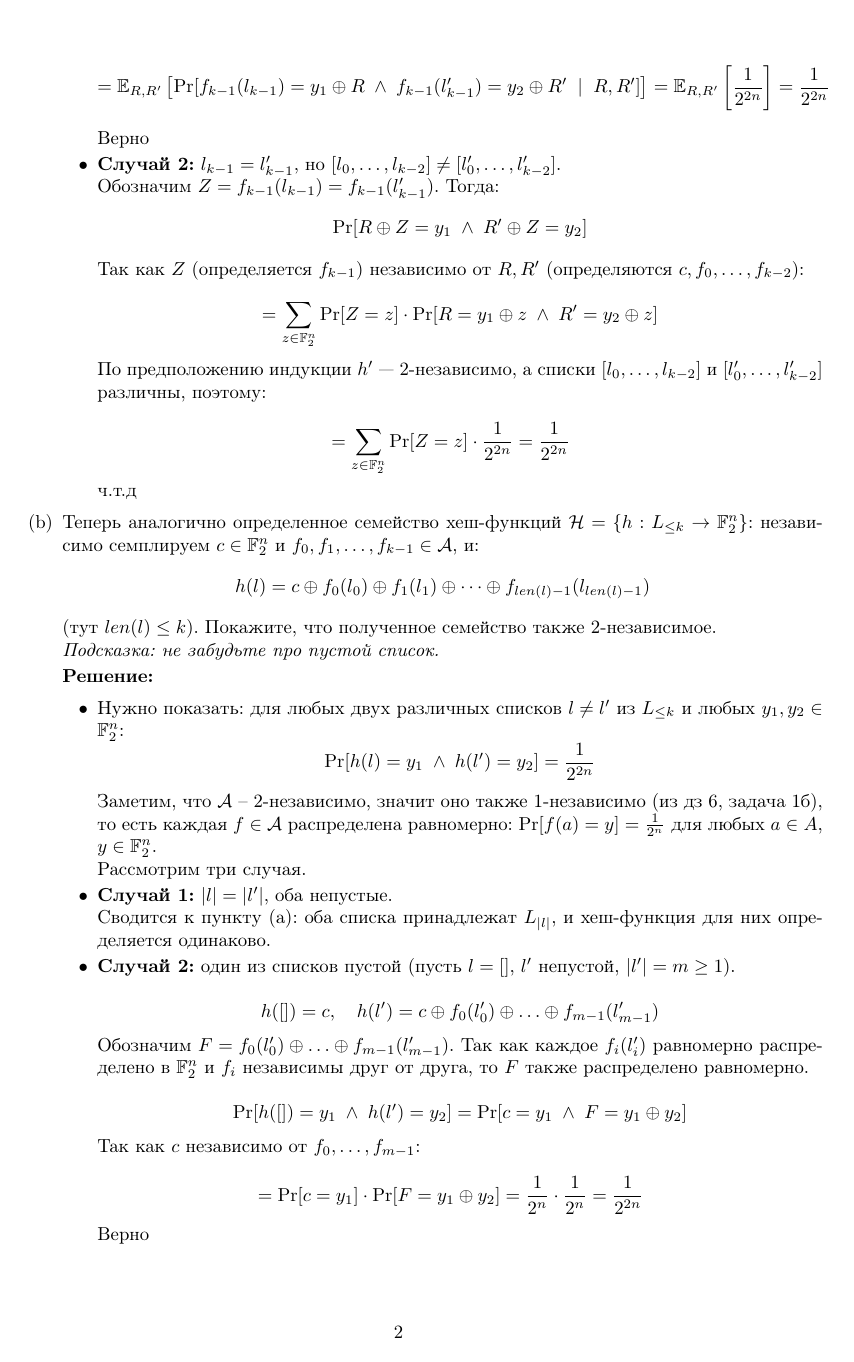
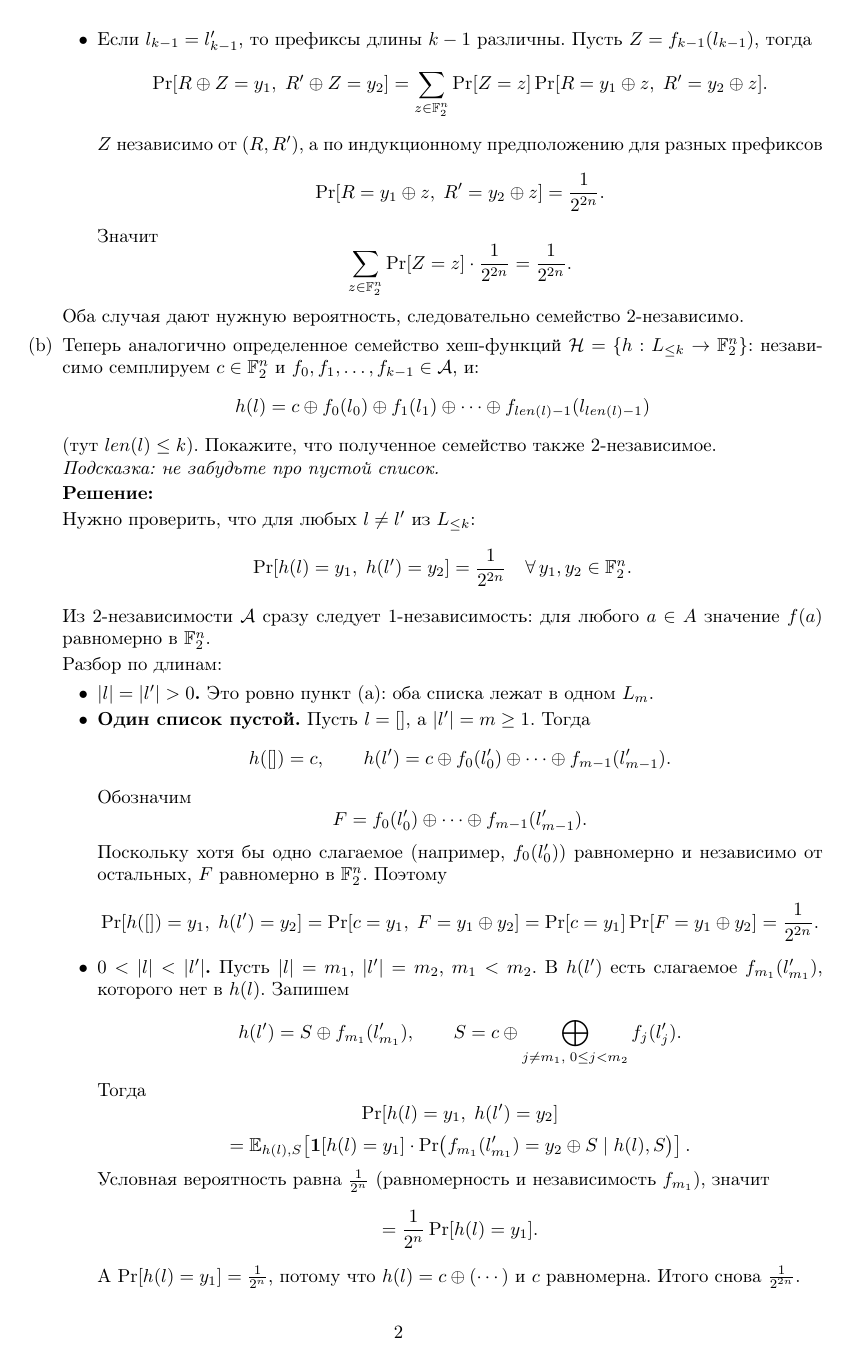
Before and after one commit to LostImagin4tion/mhs-algo-tex-hw, a LaTeX document (algo_template.tex, which reads hw/hw-sem02-cls07.tex): page 2 of 5 before the commit and page 2 of 4 after it. Compiled offline with pdfLaTeX.

Commit message:
[hw-sem-02-ha-06] final version

```diff
--- a/hw/hw-sem02-cls07.tex
+++ b/hw/hw-sem02-cls07.tex
@@ -22 +51,10 @@
 
+          \item Если $l_{k-1}=l'_{k-1}$, то префиксы длины $k-1$ различны.
+          Пусть $Z=f_{k-1}(l_{k-1})$, тогда
+          $$\Pr[R\oplus Z=y_1,\; R'\oplus Z=y_2]
+          = \sum_{z\in\F_2^n}\Pr[Z=z]\Pr[R=y_1\oplus z,\;R'=y_2\oplus z].$$
+          $Z$ независимо от $(R,R')$, а по индукционному предположению для разных префиксов
+          $$\Pr[R=y_1\oplus z,\;R'=y_2\oplus z]=\frac{1}{2^{2n}}.$$
+          Значит
+          $$\sum_{z\in\F_2^n}\Pr[Z=z]\cdot\frac{1}{2^{2n}}=\frac{1}{2^{2n}}.$$
+        \end{itemize}
@@ -58,23 +62,4 @@
-          $$= \mathbb{E}_{R,R'}\left[\Pr[f_{k-1}(l_{k-1}) = y_1 \oplus R \;\wedge\; f_{k-1}(l'_{k-1}) = y_2 \oplus R' \;\mid\; R, R']\right] = \mathbb{E}_{R,R'}\left[\frac{1}{2^{2n}}\right] = \frac{1}{2^{2n}} \quad $$
-
-          Верно
-
-          \item \textbf{Случай 2:} $l_{k-1} = l'_{k-1}$, но $[l_0, \ldots, l_{k-2}] \neq [l'_0, \ldots, l'_{k-2}]$.
-
-          Обозначим $Z = f_{k-1}(l_{k-1}) = f_{k-1}(l'_{k-1})$. Тогда:
-          $$\Pr[R \oplus Z = y_1 \;\wedge\; R' \oplus Z = y_2]$$
-
-          Так как $Z$ (определяется $f_{k-1}$) независимо от $R, R'$ (определяются $c, f_0, \ldots, f_{k-2}$):
-
-          $$= \sum_{z \in \F_2^n} \Pr[Z = z] \cdot \Pr[R = y_1 \oplus z \;\wedge\; R' = y_2 \oplus z]$$
-
-          По предположению индукции $h'$ — 2-независимо, а списки $[l_0, \ldots, l_{k-2}]$ и $[l'_0, \ldots, l'_{k-2}]$ различны, поэтому:
-
-          $$= \sum_{z \in \F_2^n} \Pr[Z = z] \cdot \frac{1}{2^{2n}} = \frac{1}{2^{2n}} \quad $$
-
-          ч.т.д
-
-        \end{itemize}
+        Оба случая дают нужную вероятность, следовательно семейство 2-независимо.
 
       \item
         Теперь аналогично определенное семейство хеш-функций $\mathcal{H} = \{ h : L_{\le k} \rightarrow \F_2^n \}$:
@@ -86,28 +71,44 @@
 
         \textbf{Решение:}
 
+        Нужно проверить, что для любых $l \ne l'$ из $L_{\le k}$:
+        $$\Pr[h(l)=y_1,\; h(l')=y_2]=\frac{1}{2^{2n}} \quad \forall\, y_1,y_2\in\F_2^n.$$
+
+        Из 2-независимости $\mathcal A$ сразу следует 1-независимость: для любого $a\in A$
+        значение $f(a)$ равномерно в $\F_2^n$.
+
+        Разбор по длинам:
         \begin{itemize}
-          \item Нужно показать: для любых двух различных списков $l \neq l'$ из $L_{\leq k}$ и любых $y_1, y_2 \in \F_2^n$:
-          $$\Pr[h(l) = y_1 \;\wedge\; h(l') = y_2] = \frac{1}{2^{2n}}$$
+          \item \textbf{$|l|=|l'|>0$.}
+          Это ровно пункт (а): оба списка лежат в одном $L_m$.
 
-          Заметим, что $\mathcal{A}$ -- 2-независимо, значит оно также 1-независимо (из дз 6, задача 1б), то есть каждая $f \in \mathcal{A}$ распределена равномерно: $\Pr[f(a) = y] = \frac{1}{2^n}$ для любых $a \in A$, $y \in \F_2^n$.
+          \item \textbf{Один список пустой.}
+          Пусть $l=[]$, а $|l'|=m\ge 1$.
+          Тогда
+          $$h([])=c,\qquad h(l')=c\oplus f_0(l'_0)\oplus\cdots\oplus f_{m-1}(l'_{m-1}).$$
+          Обозначим
+          $$F=f_0(l'_0)\oplus\cdots\oplus f_{m-1}(l'_{m-1}).$$
+          Поскольку хотя бы одно слагаемое (например, $f_0(l'_0)$) равномерно и независимо от остальных,
+          $F$ равномерно в $\F_2^n$.
+          Поэтому
+          $$\Pr[h([])=y_1,\;h(l')=y_2]
+          =\Pr[c=y_1,\;F=y_1\oplus y_2]
+          =\Pr[c=y_1]\Pr[F=y_1\oplus y_2]
+          =\frac{1}{2^{2n}}.$$
 
-          Рассмотрим три случая.
+          \item \textbf{$0<|l|<|l'|$.}
+          Пусть $|l|=m_1$, $|l'|=m_2$, $m_1<m_2$.
+          В $h(l')$ есть слагаемое $f_{m_1}(l'_{m_1})$, которого нет в $h(l)$.
+          Запишем
+          $$h(l') = S \oplus f_{m_1}(l'_{m_1}),\qquad
+          S = c \oplus \bigoplus_{j\ne m_1,\;0\le j<m_2} f_j(l'_j).$$
+          Тогда
+          $$\Pr[h(l)=y_1,\;h(l')=y_2]$$
+          $$= \mathbb E_{h(l),S}\!\left[\mathbf 1[h(l)=y_1]\cdot
+          \Pr\!\left(f_{m_1}(l'_{m_1})=y_2\oplus S \mid h(l),S\right)\right].$$
+          Условная вероятность равна $\frac{1}{2^n}$ (равномерность и независимость $f_{m_1}$), значит
+          $$= \frac{1}{2^n}\Pr[h(l)=y_1].$$
+          А $\Pr[h(l)=y_1]=\frac{1}{2^n}$, потому что $h(l)=c\oplus(\cdots)$ и $c$ равномерна.
+          Итого снова $\frac{1}{2^{2n}}$.
+        \end{itemize}
 
-          \item \textbf{Случай 1:} $|l| = |l'|$, оба непустые.
-
-          Сводится к пункту (а): оба списка принадлежат $L_{|l|}$, и хеш-функция для них определяется одинаково.
-
-          \item \textbf{Случай 2:} один из списков пустой (пусть $l = []$, $l'$ непустой, $|l'| = m \geq 1$).
-
-          $$h([]) = c, \quad h(l') = c \oplus f_0(l'_0) \oplus \ldots \oplus f_{m-1}(l'_{m-1})$$
-
-          Обозначим $F = f_0(l'_0) \oplus \ldots \oplus f_{m-1}(l'_{m-1})$. Так как каждое $f_i(l'_i)$ равномерно распределено в $\F_2^n$ и $f_i$ независимы друг от друга, то $F$ также распределено равномерно.
-
-          $$\Pr[h([]) = y_1 \;\wedge\; h(l') = y_2] = \Pr[c = y_1 \;\wedge\; F = y_1 \oplus y_2]$$
-
-          Так как $c$ независимо от $f_0, \ldots, f_{m-1}$:
-
-          $$= \Pr[c = y_1] \cdot \Pr[F = y_1 \oplus y_2] = \frac{1}{2^n} \cdot \frac{1}{2^n} = \frac{1}{2^{2n}} \quad $$
-
-          Верно
@@ -123 +114,0 @@
-          $$S = c \oplus \bigoplus_{j \neq m_1,\; 0 \leq j < m_2} f_j(l'_j)$$
```
Also changed, not shown: hw-done/hw-sem02-cls07.pdf (added), hw/hw-sem02-cls07.tex (146 more changed lines).
